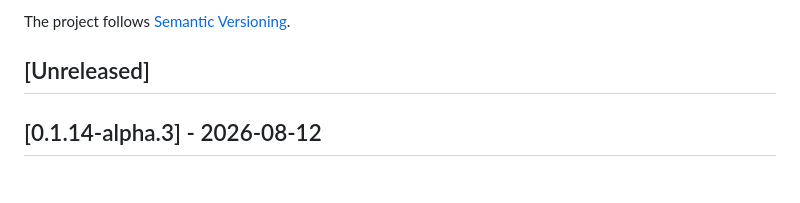
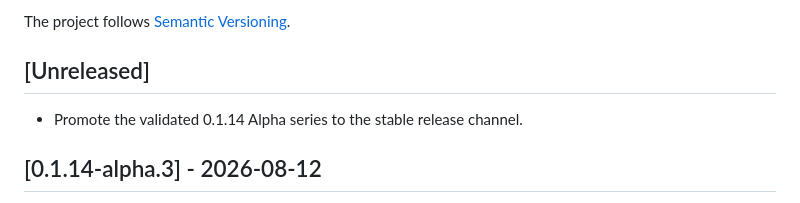
Before and after one commit to jerryccan/agent-bot, a Markdown page: CHANGELOG.md, the part around the change. GitHub-like rendering.

Commit message:
docs: prepare stable 0.1.14 promotion

```diff
--- a/CHANGELOG.md
+++ b/CHANGELOG.md
@@ -5,6 +5,8 @@ All notable changes to Agent Bot are documented in this file.
 The project follows [Semantic Versioning](https://semver.org/).
 
 ## [Unreleased]
+
+- Promote the validated 0.1.14 Alpha series to the stable release channel.
 
 ## [0.1.14-alpha.3] - 2026-08-12
 
```
